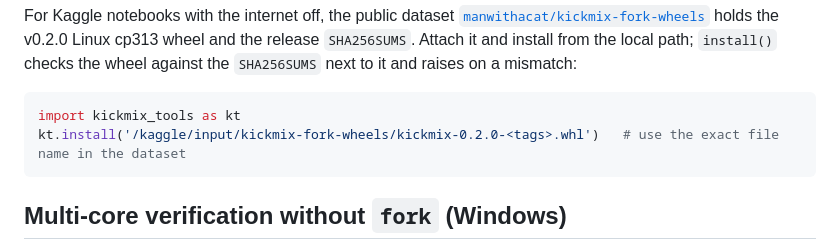
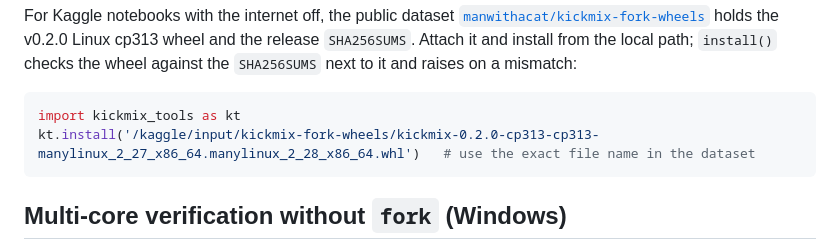
Before and after one commit to manwithacat/kickmix-macos, a Markdown page: README.md, the part around the change. Drawn GitHub-style.

Commit message:
README: exact wheel file name in the Kaggle dataset
Co-Authored-By: Claude Opus 5.5 <noreply@anthropic.com>
Claude-Session: https://claude.ai/code/session_01RMBsA1qgmU4KjzmFdSz143

````diff
--- a/README.md
+++ b/README.md
@@ -140,7 +140,7 @@ checks the wheel against the `SHA256SUMS` next to it and raises on a mismatch:
 
 ```python
 import kickmix_tools as kt
-kt.install('/kaggle/input/kickmix-fork-wheels/kickmix-0.2.0-<tags>.whl')   # use the exact file name in the dataset
+kt.install('/kaggle/input/kickmix-fork-wheels/kickmix-0.2.0-cp313-cp313-manylinux_2_27_x86_64.manylinux_2_28_x86_64.whl')   # use the exact file name in the dataset
 ```
 
 ## Multi-core verification without `fork` (Windows)
````
